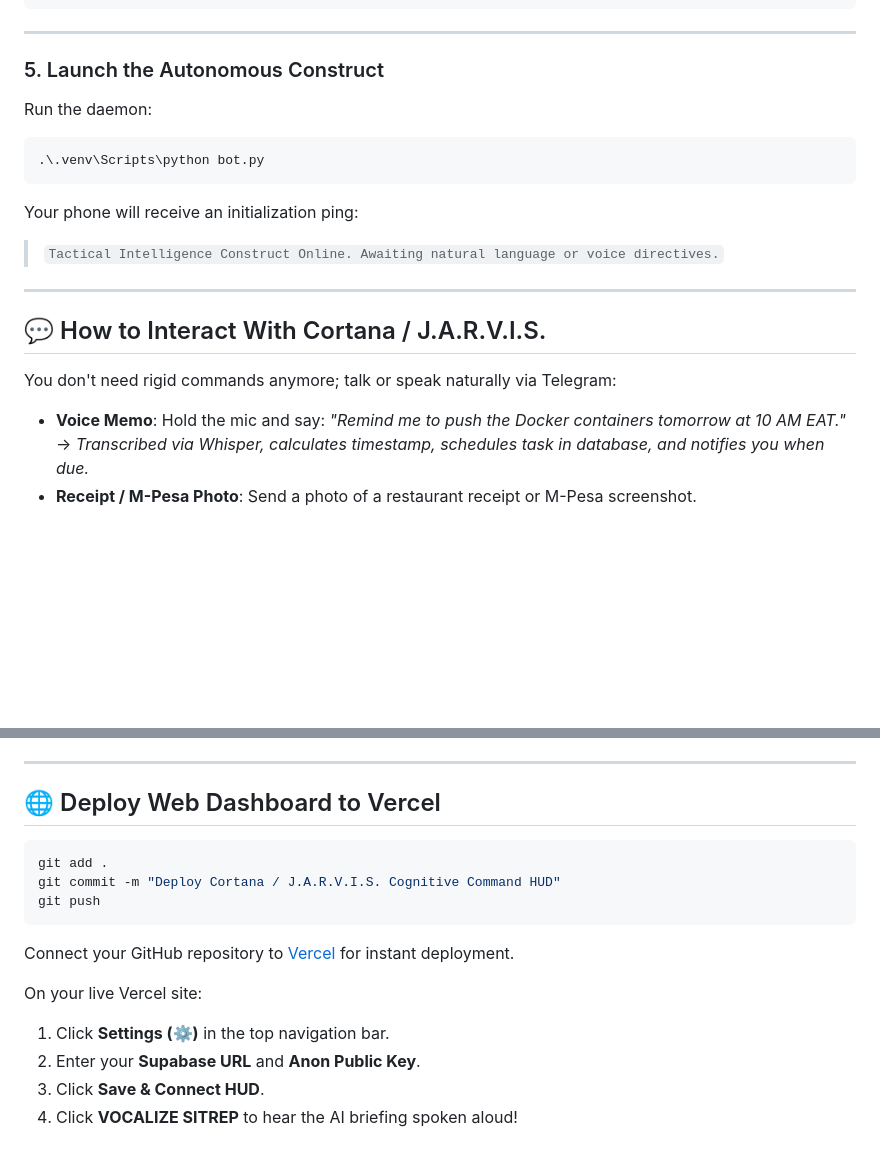
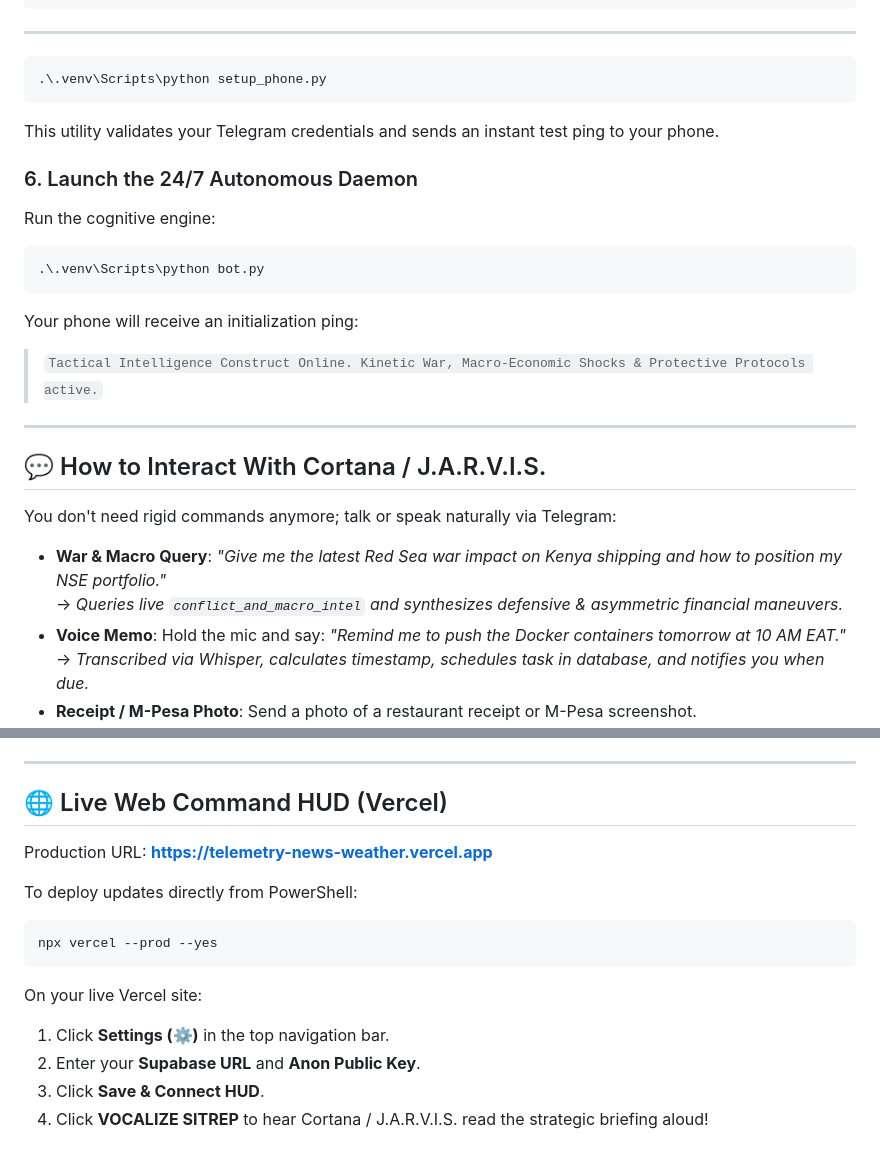
Before and after one commit to PANDEMICDRAGON/MYBOT, a Markdown page: README.md, 2 parts joined by grey strips. GitHub-like rendering; blank space fills up the shorter version.

Commit message:
docs: document live Vercel URL and phone connection utility

````diff
--- a/README.md
+++ b/README.md
@@ -121,13 +121,18 @@ SYNC_INTERVAL=900
 
 ---
 
-### 5. Launch the Autonomous Construct
-Run the daemon:
+```powershell
+.\.venv\Scripts\python setup_phone.py
+```
+This utility validates your Telegram credentials and sends an instant test ping to your phone.
+
+### 6. Launch the 24/7 Autonomous Daemon
+Run the cognitive engine:
 ```powershell
 .\.venv\Scripts\python bot.py
 ```
 Your phone will receive an initialization ping:
-> `Tactical Intelligence Construct Online. Awaiting natural language or voice directives.`
+> `Tactical Intelligence Construct Online. Kinetic War, Macro-Economic Shocks & Protective Protocols active.`
 
 ---
 
@@ -135,6 +140,8 @@ Your phone will receive an initialization ping:
 
 You don't need rigid commands anymore; talk or speak naturally via Telegram:
 
+- **War & Macro Query**: *"Give me the latest Red Sea war impact on Kenya shipping and how to position my NSE portfolio."*
+  -> *Queries live `conflict_and_macro_intel` and synthesizes defensive & asymmetric financial maneuvers.*
 - **Voice Memo**: Hold the mic and say: *"Remind me to push the Docker containers tomorrow at 10 AM EAT."*
   -> *Transcribed via Whisper, calculates timestamp, schedules task in database, and notifies you when due.*
 - **Receipt / M-Pesa Photo**: Send a photo of a restaurant receipt or M-Pesa screenshot.
@@ -148,17 +155,17 @@ You don't need rigid commands anymore; talk or speak naturally via Telegram:
 
 ---
 
-## 🌐 Deploy Web Dashboard to Vercel
+## 🌐 Live Web Command HUD (Vercel)
 
+Production URL: **[https://telemetry-news-weather.vercel.app](https://telemetry-news-weather.vercel.app)**
+
+To deploy updates directly from PowerShell:
 ```powershell
-git add .
-git commit -m "Deploy Cortana / J.A.R.V.I.S. Cognitive Command HUD"
-git push
+npx vercel --prod --yes
 ```
-Connect your GitHub repository to [Vercel](https://vercel.com) for instant deployment.
 
 On your live Vercel site:
 1. Click **Settings (⚙️)** in the top navigation bar.
 2. Enter your **Supabase URL** and **Anon Public Key**.
 3. Click **Save & Connect HUD**.
-4. Click **VOCALIZE SITREP** to hear the AI briefing spoken aloud!
+4. Click **VOCALIZE SITREP** to hear Cortana / J.A.R.V.I.S. read the strategic briefing aloud!
````
